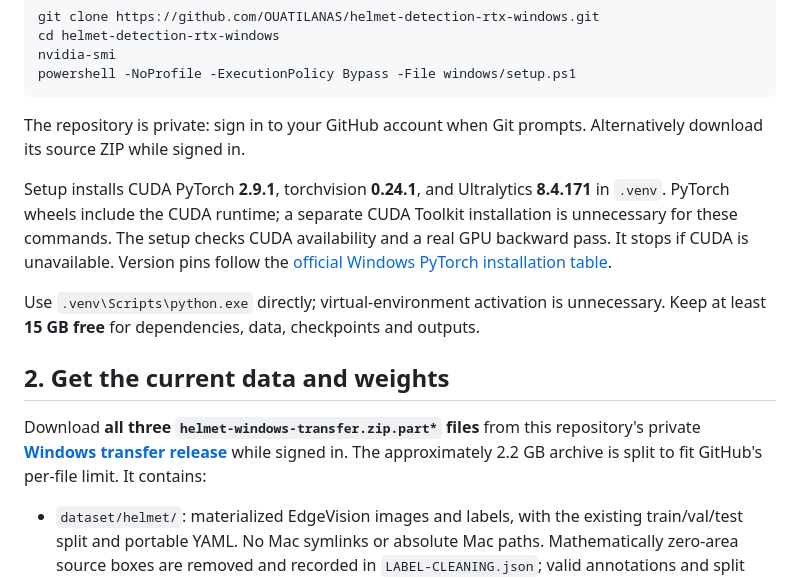
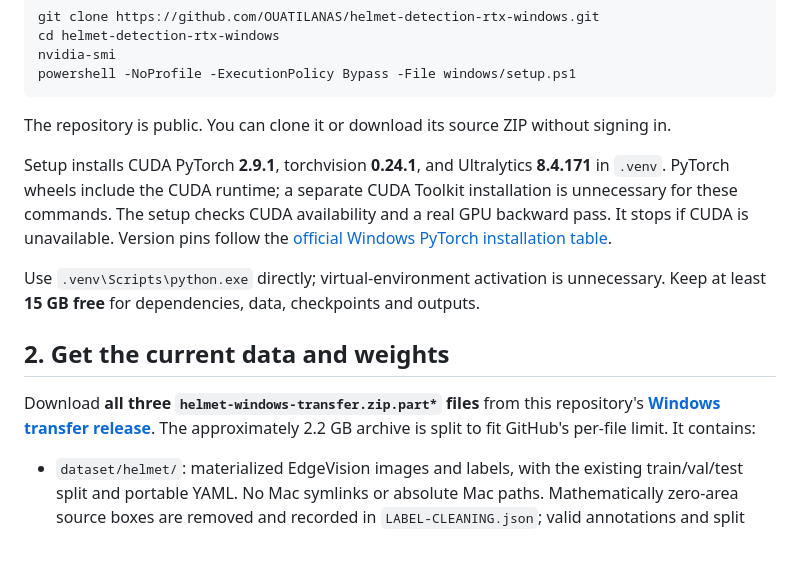
Before and after one commit to OUATILANAS/helmet-detection-rtx-windows, a Markdown page: README.md, the part around the change. Drawn GitHub-style; blank space fills up the shorter version.

Commit message:
Update download instructions for public repository

````diff
--- a/README.md
+++ b/README.md
@@ -23,7 +23,7 @@ nvidia-smi
 powershell -NoProfile -ExecutionPolicy Bypass -File windows/setup.ps1
 ```
 
-The repository is private: sign in to your GitHub account when Git prompts. Alternatively download its source ZIP while signed in.
+The repository is public. You can clone it or download its source ZIP without signing in.
 
 Setup installs CUDA PyTorch **2.9.1**, torchvision **0.24.1**, and Ultralytics **8.4.171** in `.venv`. PyTorch wheels include the CUDA runtime; a separate CUDA Toolkit installation is unnecessary for these commands. The setup checks CUDA availability and a real GPU backward pass. It stops if CUDA is unavailable. Version pins follow the [official Windows PyTorch installation table](https://pytorch.org/get-started/previous-versions/).
 
@@ -31,7 +31,7 @@ Use `.venv\Scripts\python.exe` directly; virtual-environment activation is unnec
 
 ## 2. Get the current data and weights
 
-Download **all three `helmet-windows-transfer.zip.part*` files** from this repository's private **[Windows transfer release](https://github.com/OUATILANAS/helmet-detection-rtx-windows/releases/tag/windows-transfer-v1)** while signed in. The approximately 2.2 GB archive is split to fit GitHub's per-file limit. It contains:
+Download **all three `helmet-windows-transfer.zip.part*` files** from this repository's **[Windows transfer release](https://github.com/OUATILANAS/helmet-detection-rtx-windows/releases/tag/windows-transfer-v1)**. The approximately 2.2 GB archive is split to fit GitHub's per-file limit. It contains:
 
 - `dataset/helmet/`: materialized EdgeVision images and labels, with the existing train/val/test split and portable YAML. No Mac symlinks or absolute Mac paths. Mathematically zero-area source boxes are removed and recorded in `LABEL-CLEANING.json`; valid annotations and split assignments stay unchanged.
 - `models/`: the eight checkpoints referenced by the Windows app profile, including the starting helmet localizer and classifier.
````
